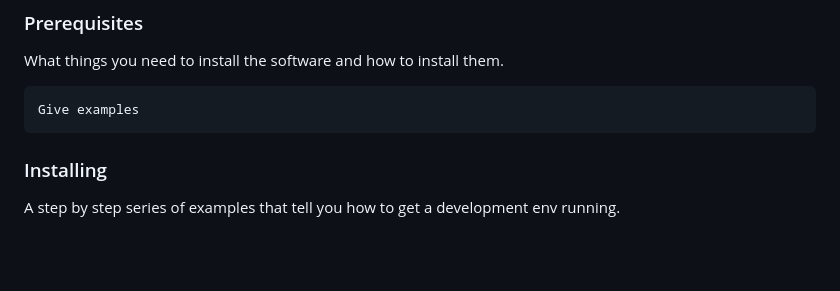
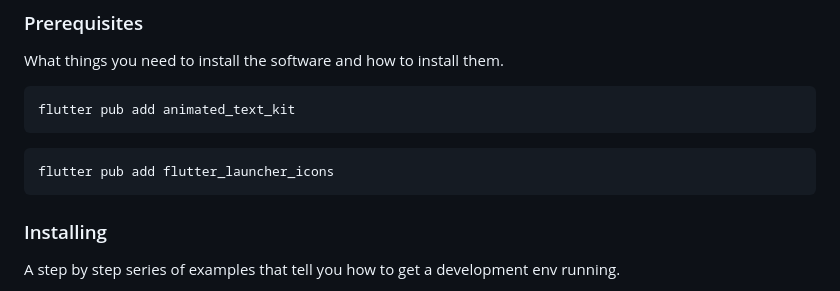
Before and after one commit to Kaies00/FlutterGudeline, a Markdown page: lib/app_icon_splashScreen/README.md, the part around the change. Rendered like a GitHub page; blank space fills up the shorter version.

````diff
--- a/lib/app_icon_splashScreen/README.md
+++ b/lib/app_icon_splashScreen/README.md
@@ -50,9 +50,11 @@ These instructions will get you a copy of the project up and running on your loc
 What things you need to install the software and how to install them.
 
 ```
-Give examples
+flutter pub add animated_text_kit
 ```
-
+```
+flutter pub add flutter_launcher_icons
+```
 ### Installing
 
 A step by step series of examples that tell you how to get a development env running.
````
